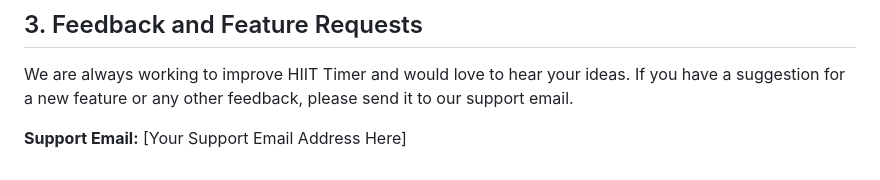
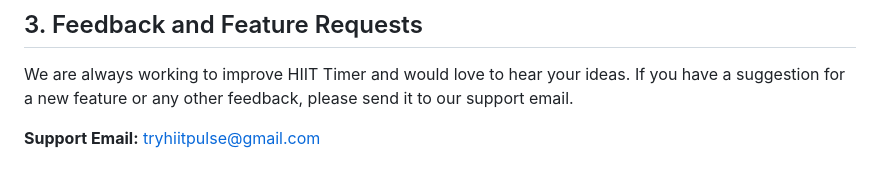
Before and after one commit to Nicholas-create/hiit-pulse-website, a Markdown page: content/support.md, the part around the change. GitHub-like rendering.

```diff
--- a/content/support.md
+++ b/content/support.md
@@ -98,4 +98,4 @@ We do collect some 100% anonymous analytics (like "app_opened") to fix bugs, whi
 
 We are always working to improve HIIT Timer and would love to hear your ideas. If you have a suggestion for a new feature or any other feedback, please send it to our support email.
 
-**Support Email:** [Your Support Email Address Here]
+**Support Email:** tryhiitpulse@gmail.com
```
Also changed, not shown: content/privacy.md (+4 -4 lines), content/terms.md (+3 -3 lines).
